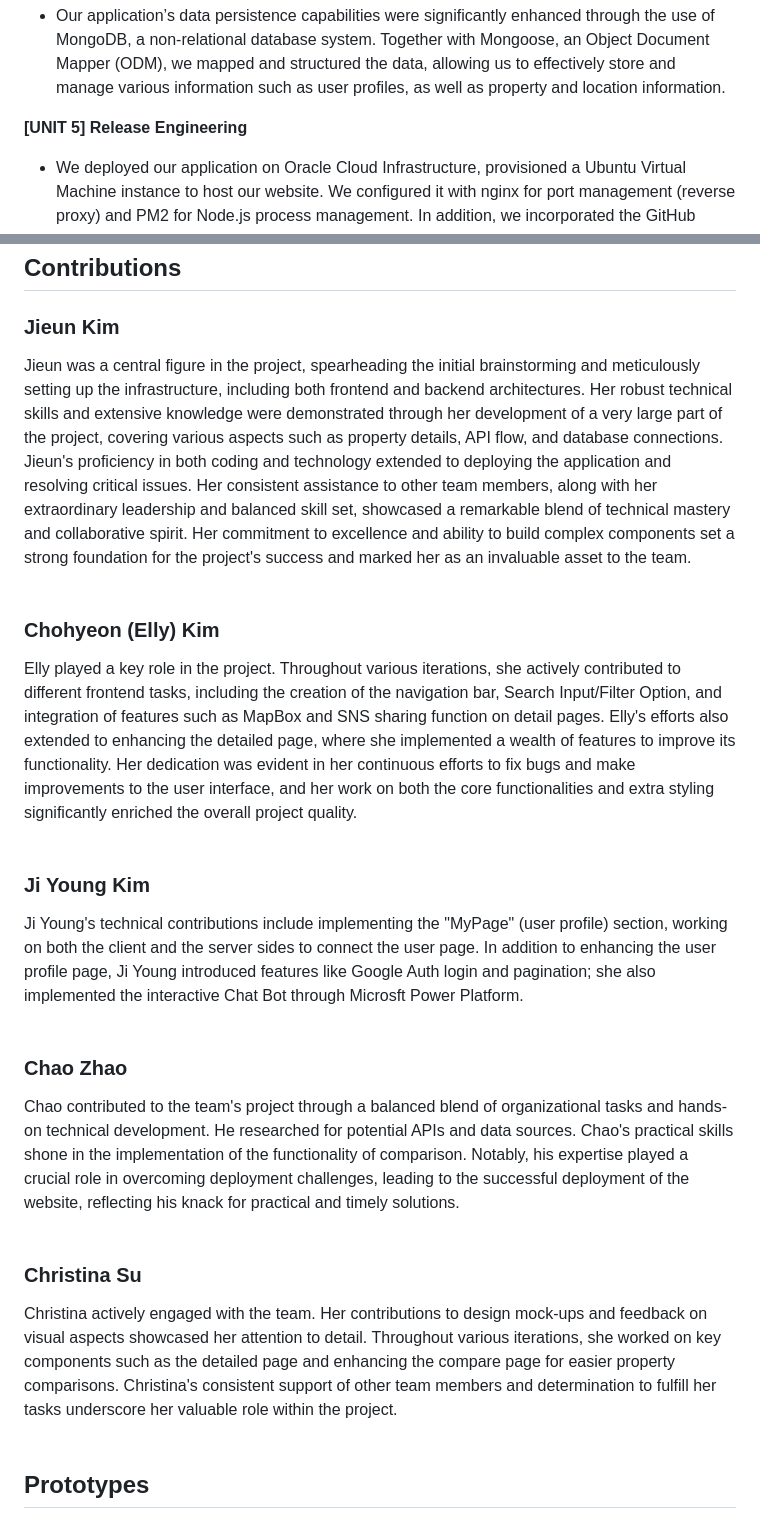
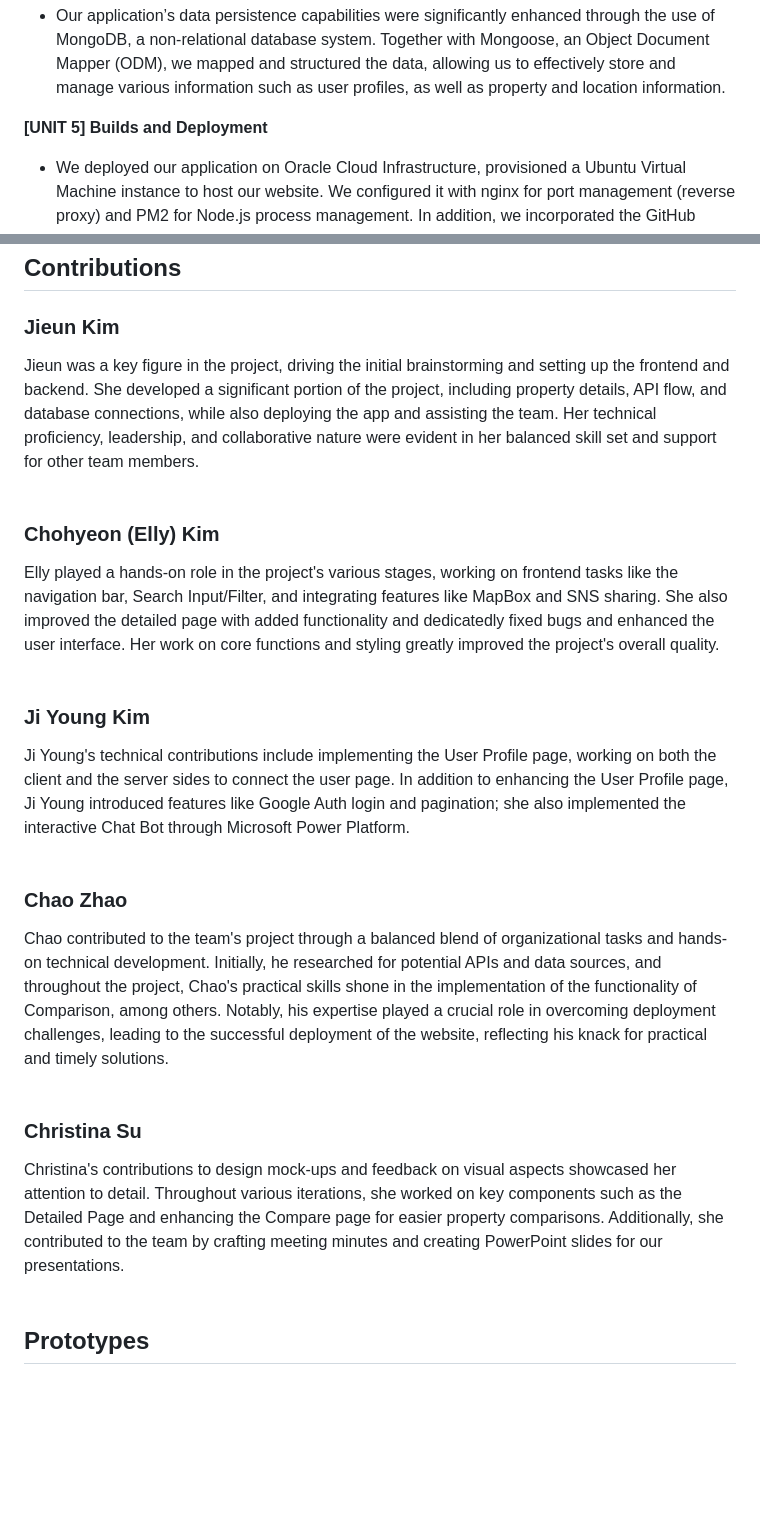
Before and after one commit to thekimsplustwo/VanCityPropertyPulse, a Markdown page: README.md, 2 parts joined by grey strips. Drawn GitHub-style; blank space fills up the shorter version.

```diff
--- a/README.md
+++ b/README.md
@@ -93,7 +93,7 @@ VanCity Property Pulse is a web application that allows potential home buyers to
 **[UNIT 4] MongoDB**
 - Our application’s data persistence capabilities were significantly enhanced through the use of MongoDB, a non-relational database system. Together with Mongoose, an Object Document Mapper (ODM), we mapped and structured the data, allowing us to effectively store and manage various information such as user profiles, as well as property and location information.
 
-**[UNIT 5] Release Engineering**
+**[UNIT 5] Builds and Deployment**
 - We deployed our application on Oracle Cloud Infrastructure, provisioned a Ubuntu Virtual Machine instance to host our website. We configured it with nginx for port management (reverse proxy) and PM2 for Node.js process management. In addition, we incorporated the GitHub Action Workflow for automated frontend tests through Playwright.
 <br><br>
 
@@ -109,19 +109,19 @@ VanCity Property Pulse is a web application that allows potential home buyers to
 
 ## Contributions
 ### **Jieun Kim**
-Jieun was a central figure in the project, spearheading the initial brainstorming and meticulously setting up the infrastructure, including both frontend and backend architectures. Her robust technical skills and extensive knowledge were demonstrated through her development of a very large part of the project, covering various aspects such as property details, API flow, and database connections. Jieun's proficiency in both coding and technology extended to deploying the application and resolving critical issues. Her consistent assistance to other team members, along with her extraordinary leadership and balanced skill set, showcased a remarkable blend of technical mastery and collaborative spirit. Her commitment to excellence and ability to build complex components set a strong foundation for the project's success and marked her as an invaluable asset to the team.
+Jieun was a key figure in the project, driving the initial brainstorming and setting up the frontend and backend. She developed a significant portion of the project, including property details, API flow, and database connections, while also deploying the app and assisting the team. Her technical proficiency, leadership, and collaborative nature were evident in her balanced skill set and support for other team members.
 <br><br>
 ### **Chohyeon (Elly) Kim**
-Elly played a key role in the project. Throughout various iterations, she actively contributed to different frontend tasks, including the creation of the navigation bar, Search Input/Filter Option, and integration of features such as MapBox and SNS sharing function on detail pages. Elly's efforts also extended to enhancing the detailed page, where she implemented a wealth of features to improve its functionality. Her dedication was evident in her continuous efforts to fix bugs and make improvements to the user interface, and her work on both the core functionalities and extra styling significantly enriched the overall project quality.
+Elly played a hands-on role in the project's various stages, working on frontend tasks like the navigation bar, Search Input/Filter, and integrating features like MapBox and SNS sharing. She also improved the detailed page with added functionality and dedicatedly fixed bugs and enhanced the user interface. Her work on core functions and styling greatly improved the project's overall quality.
 <br><br>
 ### **Ji Young Kim**
-Ji Young's technical contributions include implementing the "MyPage" (user profile) section, working on both the client and the server sides to connect the user page. In addition to enhancing the user profile page, Ji Young introduced features like Google Auth login and pagination; she also implemented the interactive Chat Bot through Microsft Power Platform.
+Ji Young's technical contributions include implementing the User Profile page, working on both the client and the server sides to connect the user page. In addition to enhancing the User Profile page, Ji Young introduced features like Google Auth login and pagination; she also implemented the interactive Chat Bot through Microsoft Power Platform.
 <br><br>
 ### **Chao Zhao**
-Chao contributed to the team's project through a balanced blend of organizational tasks and hands-on technical development. He researched for potential APIs and data sources. Chao's practical skills shone in the implementation of the functionality of comparison. Notably, his expertise played a crucial role in overcoming deployment challenges, leading to the successful deployment of the website, reflecting his knack for practical and timely solutions.
+Chao contributed to the team's project through a balanced blend of organizational tasks and hands-on technical development. Initially, he researched for potential APIs and data sources, and throughout the project, Chao's practical skills shone in the implementation of the functionality of Comparison, among others. Notably, his expertise played a crucial role in overcoming deployment challenges, leading to the successful deployment of the website, reflecting his knack for practical and timely solutions.
 <br><br>
 ### **Christina Su**
-Christina actively engaged with the team. Her contributions to design mock-ups and feedback on visual aspects showcased her attention to detail. Throughout various iterations, she worked on key components such as the detailed page and enhancing the compare page for easier property comparisons. Christina's consistent support of other team members and determination to fulfill her tasks underscore her valuable role within the project.
+Christina's contributions to design mock-ups and feedback on visual aspects showcased her attention to detail. Throughout various iterations, she worked on key components such as the Detailed Page and enhancing the Compare page for easier property comparisons. Additionally, she contributed to the team by crafting meeting minutes and creating PowerPoint slides for our presentations.
 <br><br>
 
 ## **Prototypes**
```
